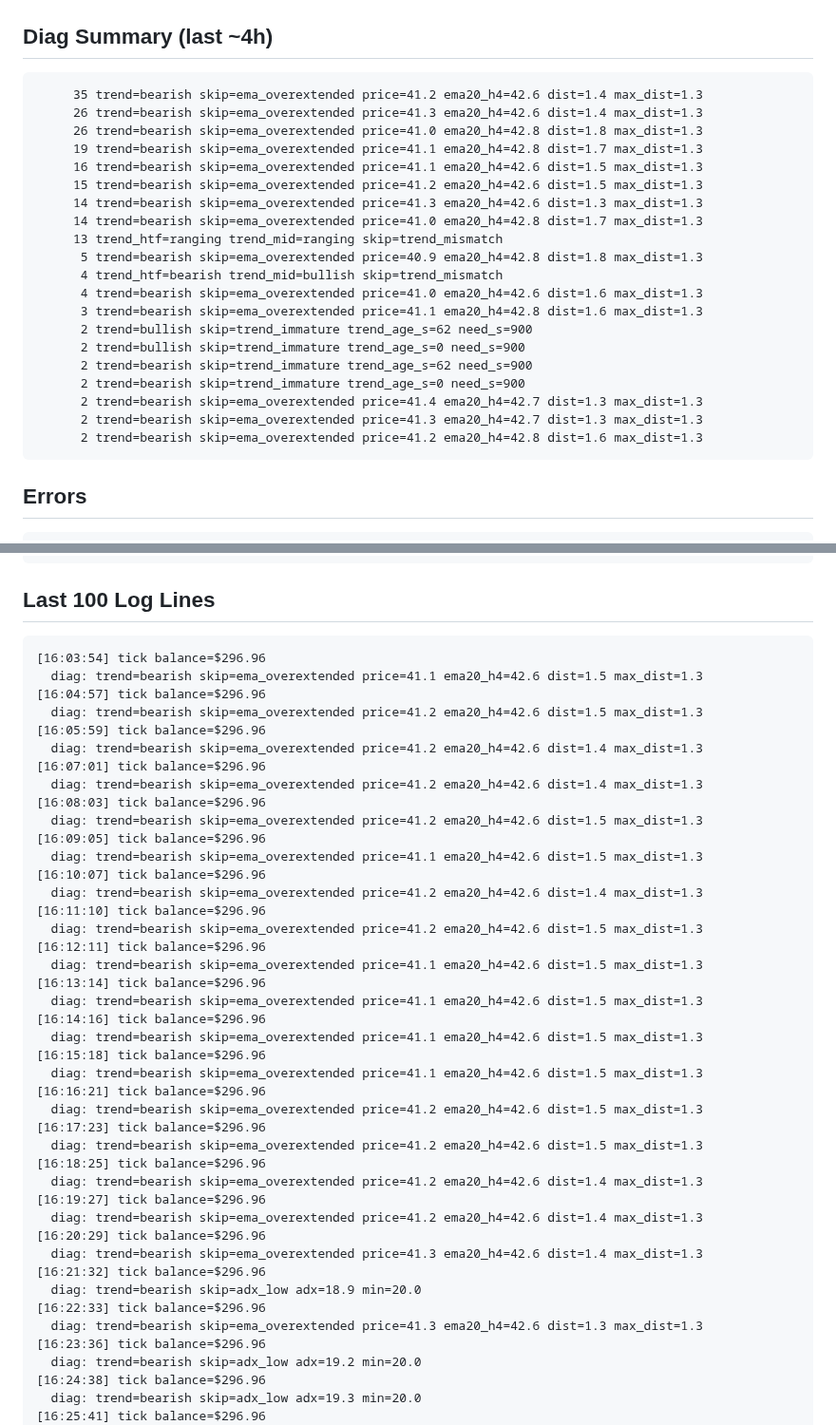
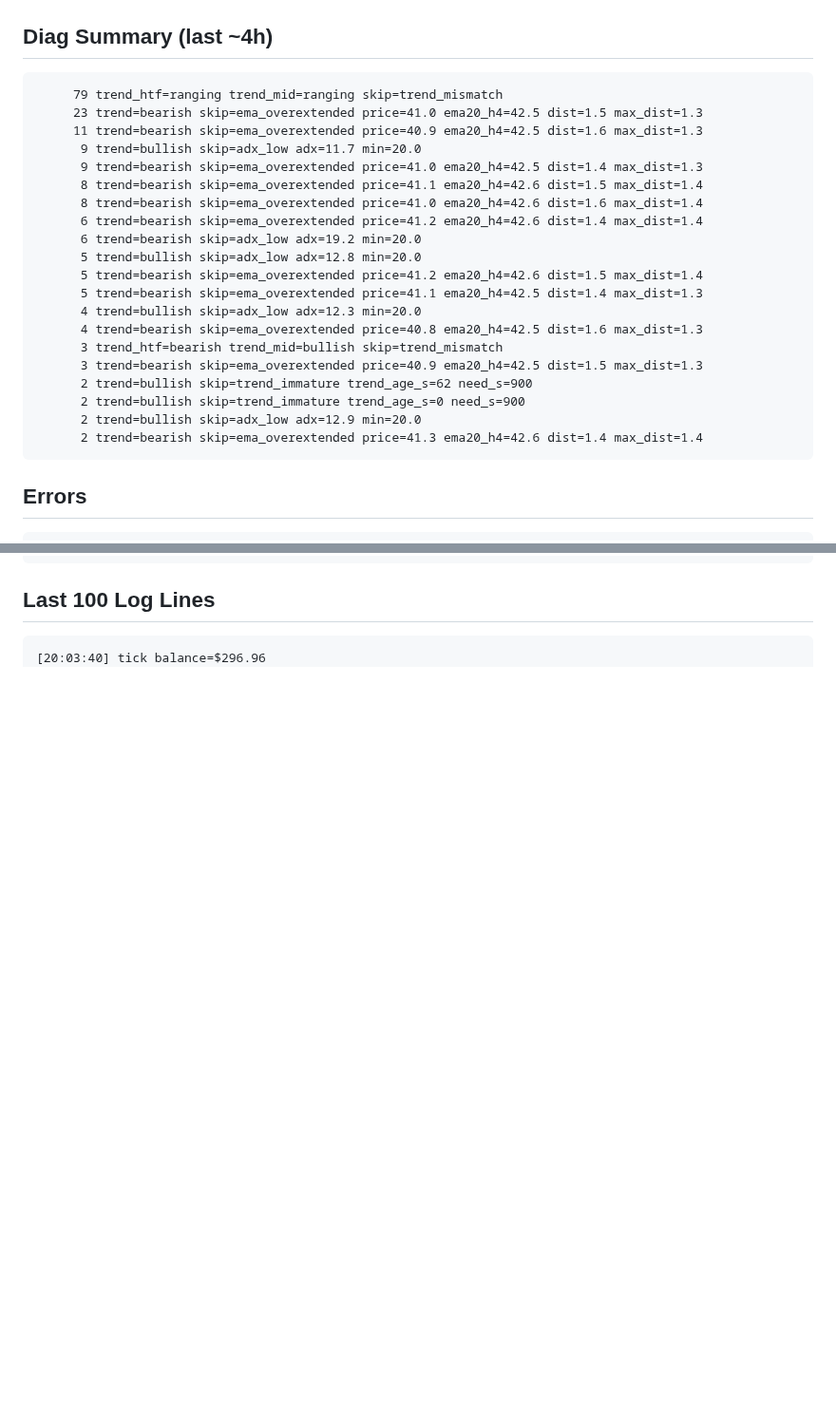
Before and after one commit to fatalatra/smc-bot, a Markdown page: reports/snapshot.md, 2 parts joined by grey strips. Shown at 95% size. Rendered like a GitHub page; blank space fills up the shorter version.

Commit message:
snapshot 2026-04-20_1855

````diff
--- a/reports/snapshot.md
+++ b/reports/snapshot.md
@@ -50,26 +50,26 @@ none
 
 ## Diag Summary (last ~4h)
 ```
-     35 trend=bearish skip=ema_overextended price=41.2 ema20_h4=42.6 dist=1.4 max_dist=1.3
-     26 trend=bearish skip=ema_overextended price=41.3 ema20_h4=42.6 dist=1.4 max_dist=1.3
-     26 trend=bearish skip=ema_overextended price=41.0 ema20_h4=42.8 dist=1.8 max_dist=1.3
-     19 trend=bearish skip=ema_overextended price=41.1 ema20_h4=42.8 dist=1.7 max_dist=1.3
-     16 trend=bearish skip=ema_overextended price=41.1 ema20_h4=42.6 dist=1.5 max_dist=1.3
-     15 trend=bearish skip=ema_overextended price=41.2 ema20_h4=42.6 dist=1.5 max_dist=1.3
-     14 trend=bearish skip=ema_overextended price=41.3 ema20_h4=42.6 dist=1.3 max_dist=1.3
-     14 trend=bearish skip=ema_overextended price=41.0 ema20_h4=42.8 dist=1.7 max_dist=1.3
-     13 trend_htf=ranging trend_mid=ranging skip=trend_mismatch
-      5 trend=bearish skip=ema_overextended price=40.9 ema20_h4=42.8 dist=1.8 max_dist=1.3
-      4 trend_htf=bearish trend_mid=bullish skip=trend_mismatch
-      4 trend=bearish skip=ema_overextended price=41.0 ema20_h4=42.6 dist=1.6 max_dist=1.3
-      3 trend=bearish skip=ema_overextended price=41.1 ema20_h4=42.8 dist=1.6 max_dist=1.3
+     79 trend_htf=ranging trend_mid=ranging skip=trend_mismatch
+     23 trend=bearish skip=ema_overextended price=41.0 ema20_h4=42.5 dist=1.5 max_dist=1.3
+     11 trend=bearish skip=ema_overextended price=40.9 ema20_h4=42.5 dist=1.6 max_dist=1.3
+      9 trend=bullish skip=adx_low adx=11.7 min=20.0
+      9 trend=bearish skip=ema_overextended price=41.0 ema20_h4=42.5 dist=1.4 max_dist=1.3
+      8 trend=bearish skip=ema_overextended price=41.1 ema20_h4=42.6 dist=1.5 max_dist=1.4
+      8 trend=bearish skip=ema_overextended price=41.0 ema20_h4=42.6 dist=1.6 max_dist=1.4
+      6 trend=bearish skip=ema_overextended price=41.2 ema20_h4=42.6 dist=1.4 max_dist=1.4
+      6 trend=bearish skip=adx_low adx=19.2 min=20.0
+      5 trend=bullish skip=adx_low adx=12.8 min=20.0
+      5 trend=bearish skip=ema_overextended price=41.2 ema20_h4=42.6 dist=1.5 max_dist=1.4
+      5 trend=bearish skip=ema_overextended price=41.1 ema20_h4=42.5 dist=1.4 max_dist=1.3
+      4 trend=bullish skip=adx_low adx=12.3 min=20.0
+      4 trend=bearish skip=ema_overextended price=40.8 ema20_h4=42.5 dist=1.6 max_dist=1.3
+      3 trend_htf=bearish trend_mid=bullish skip=trend_mismatch
+      3 trend=bearish skip=ema_overextended price=40.9 ema20_h4=42.5 dist=1.5 max_dist=1.3
       2 trend=bullish skip=trend_immature trend_age_s=62 need_s=900
       2 trend=bullish skip=trend_immature trend_age_s=0 need_s=900
-      2 trend=bearish skip=trend_immature trend_age_s=62 need_s=900
-      2 trend=bearish skip=trend_immature trend_age_s=0 need_s=900
-      2 trend=bearish skip=ema_overextended price=41.4 ema20_h4=42.7 dist=1.3 max_dist=1.3
-      2 trend=bearish skip=ema_overextended price=41.3 ema20_h4=42.7 dist=1.3 max_dist=1.3
-      2 trend=bearish skip=ema_overextended price=41.2 ema20_h4=42.8 dist=1.6 max_dist=1.3
+      2 trend=bullish skip=adx_low adx=12.9 min=20.0
+      2 trend=bearish skip=ema_overextended price=41.3 ema20_h4=42.6 dist=1.4 max_dist=1.4
 ```
 
 ## Errors
@@ -98,47 +98,5 @@ Traceback (most recent call last):
 
 ## Last 100 Log Lines
 ```
-[16:03:54] tick balance=$296.96
-  diag: trend=bearish skip=ema_overextended price=41.1 ema20_h4=42.6 dist=1.5 max_dist=1.3
-[16:04:57] tick balance=$296.96
-  diag: trend=bearish skip=ema_overextended price=41.2 ema20_h4=42.6 dist=1.5 max_dist=1.3
-[16:05:59] tick balance=$296.96
-  diag: trend=bearish skip=ema_overextended price=41.2 ema20_h4=42.6 dist=1.4 max_dist=1.3
-[16:07:01] tick balance=$296.96
-  diag: trend=bearish skip=ema_overextended price=41.2 ema20_h4=42.6 dist=1.4 max_dist=1.3
-[16:08:03] tick balance=$296.96
-  diag: trend=bearish skip=ema_overextended price=41.2 ema20_h4=42.6 dist=1.5 max_dist=1.3
-[16:09:05] tick balance=$296.96
-  diag: trend=bearish skip=ema_overextended price=41.1 ema20_h4=42.6 dist=1.5 max_dist=1.3
-[16:10:07] tick balance=$296.96
-  diag: trend=bearish skip=ema_overextended price=41.2 ema20_h4=42.6 dist=1.4 max_dist=1.3
-[16:11:10] tick balance=$296.96
-  diag: trend=bearish skip=ema_overextended price=41.2 ema20_h4=42.6 dist=1.5 max_dist=1.3
-[16:12:11] tick balance=$296.96
-  diag: trend=bearish skip=ema_overextended price=41.1 ema20_h4=42.6 dist=1.5 max_dist=1.3
-[16:13:14] tick balance=$296.96
-  diag: trend=bearish skip=ema_overextended price=41.1 ema20_h4=42.6 dist=1.5 max_dist=1.3
-[16:14:16] tick balance=$296.96
-  diag: trend=bearish skip=ema_overextended price=41.1 ema20_h4=42.6 dist=1.5 max_dist=1.3
-[16:15:18] tick balance=$296.96
-  diag: trend=bearish skip=ema_overextended price=41.1 ema20_h4=42.6 dist=1.5 max_dist=1.3
-[16:16:21] tick balance=$296.96
-  diag: trend=bearish skip=ema_overextended price=41.2 ema20_h4=42.6 dist=1.5 max_dist=1.3
-[16:17:23] tick balance=$296.96
-  diag: trend=bearish skip=ema_overextended price=41.2 ema20_h4=42.6 dist=1.5 max_dist=1.3
-[16:18:25] tick balance=$296.96
-  diag: trend=bearish skip=ema_overextended price=41.2 ema20_h4=42.6 dist=1.4 max_dist=1.3
-[16:19:27] tick balance=$296.96
-  diag: trend=bearish skip=ema_overextended price=41.2 ema20_h4=42.6 dist=1.4 max_dist=1.3
-[16:20:29] tick balance=$296.96
-  diag: trend=bearish skip=ema_overextended price=41.3 ema20_h4=42.6 dist=1.4 max_dist=1.3
-[16:21:32] tick balance=$296.96
-  diag: trend=bearish skip=adx_low adx=18.9 min=20.0
-[16:22:33] tick balance=$296.96
-  diag: trend=bearish skip=ema_overextended price=41.3 ema20_h4=42.6 dist=1.3 max_dist=1.3
-[16:23:36] tick balance=$296.96
-  diag: trend=bearish skip=adx_low adx=19.2 min=20.0
-[16:24:38] tick balance=$296.96
-  diag: trend=bearish skip=adx_low adx=19.3 min=20.0
-[16:25:41] tick balance=$296.96
+[20:03:40] tick balance=$296.96
   diag: trend_htf=ranging trend_mid=ranging skip=trend_mismatch
````
Also changed, not shown: other parts of reports/snapshot.md (+89 -47 lines).
